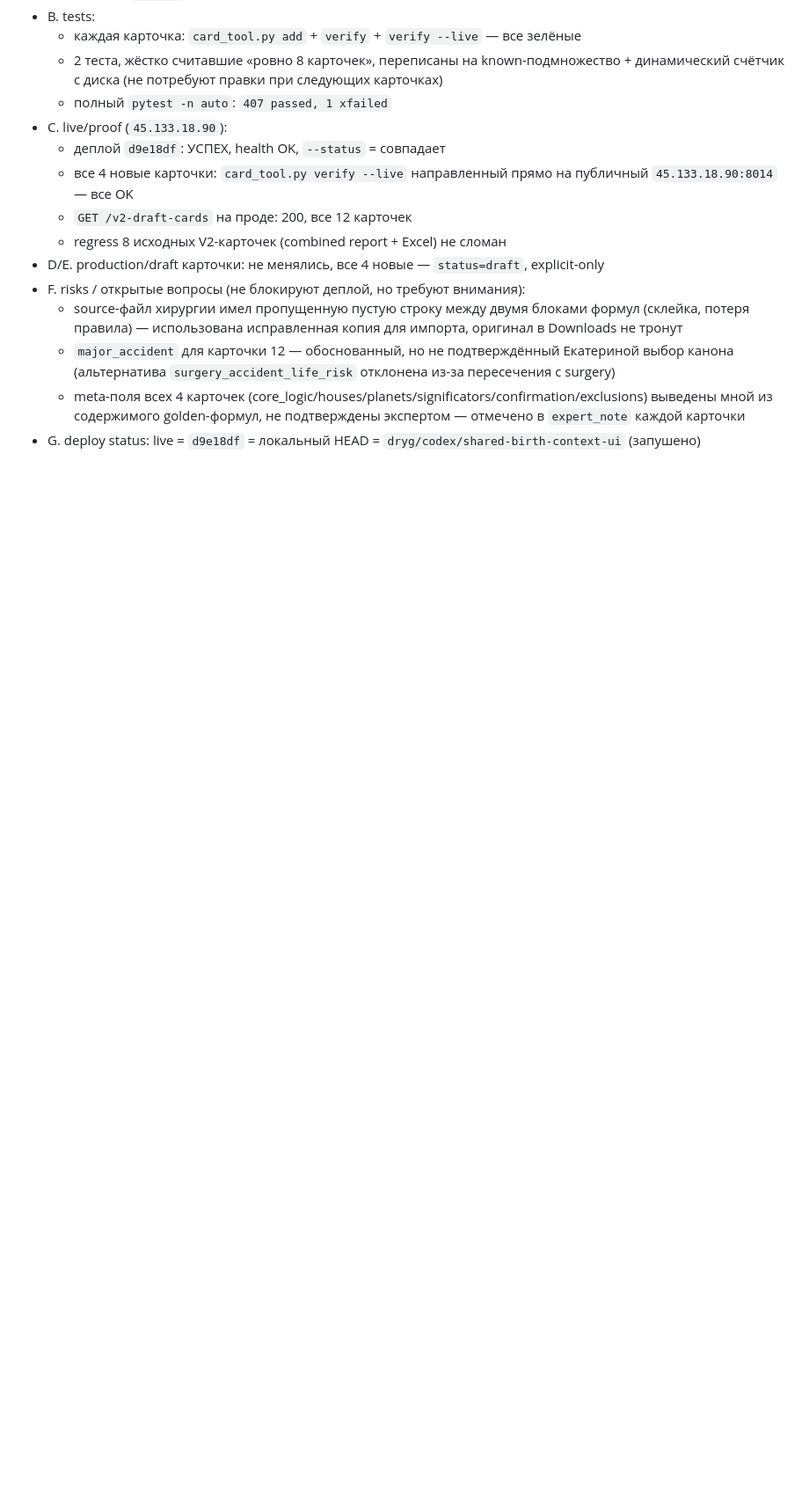
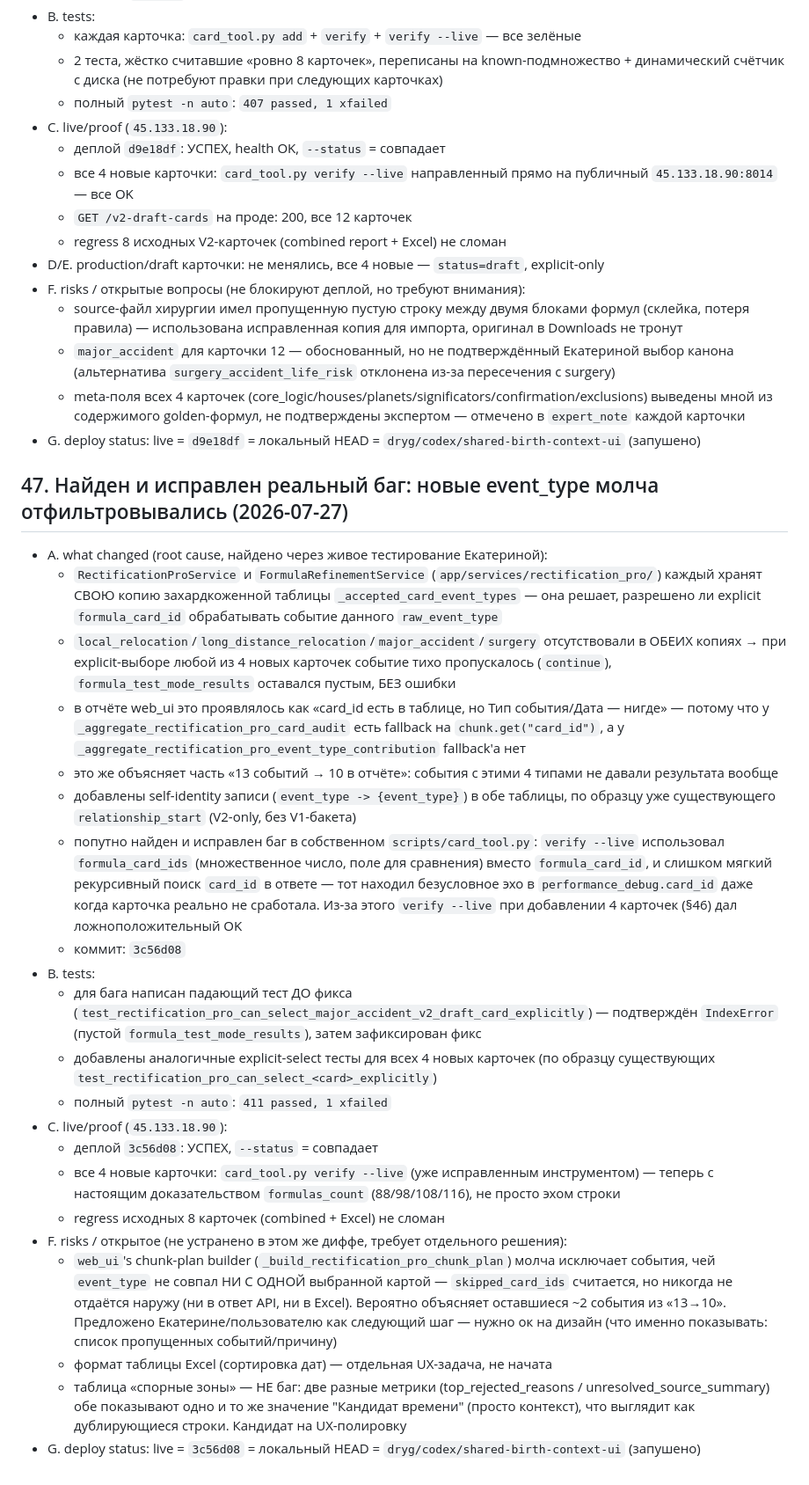
Before and after one commit to DrygMira/AstroDvish, a Markdown page: docs/PROJECT_STATE.md, the part around the change. Shown at 88% size. Rendered like a GitHub page; blank space fills up the shorter version.

Commit message:
Document root-caused explicit-card event-type bug fix (PROJECT_STATE §47)

```diff
--- a/docs/PROJECT_STATE.md
+++ b/docs/PROJECT_STATE.md
@@ -1378,3 +1378,26 @@ Every future report must include:
   - `major_accident` для карточки 12 — обоснованный, но не подтверждённый Екатериной выбор канона (альтернатива `surgery_accident_life_risk` отклонена из-за пересечения с surgery)
   - meta-поля всех 4 карточек (core_logic/houses/planets/significators/confirmation/exclusions) выведены мной из содержимого golden-формул, не подтверждены экспертом — отмечено в `expert_note` каждой карточки
 - G. deploy status: live = `d9e18df` = локальный HEAD = `dryg/codex/shared-birth-context-ui` (запушено)
+
+## 47. Найден и исправлен реальный баг: новые event_type молча отфильтровывались (2026-07-27)
+- A. what changed (root cause, найдено через живое тестирование Екатериной):
+  - `RectificationProService` и `FormulaRefinementService` (`app/services/rectification_pro/`) каждый хранят СВОЮ копию захардкоженной таблицы `_accepted_card_event_types` — она решает, разрешено ли explicit `formula_card_id` обрабатывать событие данного `raw_event_type`
+  - `local_relocation`/`long_distance_relocation`/`major_accident`/`surgery` отсутствовали в ОБЕИХ копиях → при explicit-выборе любой из 4 новых карточек событие тихо пропускалось (`continue`), `formula_test_mode_results` оставался пустым, БЕЗ ошибки
+  - в отчёте web_ui это проявлялось как «card_id есть в таблице, но Тип события/Дата — нигде» — потому что у `_aggregate_rectification_pro_card_audit` есть fallback на `chunk.get("card_id")`, а у `_aggregate_rectification_pro_event_type_contribution` fallback'а нет
+  - это же объясняет часть «13 событий → 10 в отчёте»: события с этими 4 типами не давали результата вообще
+  - добавлены self-identity записи (`event_type -> {event_type}`) в обе таблицы, по образцу уже существующего `relationship_start` (V2-only, без V1-бакета)
+  - попутно найден и исправлен баг в собственном `scripts/card_tool.py`: `verify --live` использовал `formula_card_ids` (множественное число, поле для сравнения) вместо `formula_card_id`, и слишком мягкий рекурсивный поиск `card_id` в ответе — тот находил безусловное эхо в `performance_debug.card_id` даже когда карточка реально не сработала. Из-за этого `verify --live` при добавлении 4 карточек (§46) дал ложноположительный OK
+  - коммит: `3c56d08`
+- B. tests:
+  - для бага написан падающий тест ДО фикса (`test_rectification_pro_can_select_major_accident_v2_draft_card_explicitly`) — подтверждён `IndexError` (пустой `formula_test_mode_results`), затем зафиксирован фикс
+  - добавлены аналогичные explicit-select тесты для всех 4 новых карточек (по образцу существующих `test_rectification_pro_can_select_<card>_explicitly`)
+  - полный `pytest -n auto`: `411 passed, 1 xfailed`
+- C. live/proof (`45.133.18.90`):
+  - деплой `3c56d08`: УСПЕХ, `--status` = совпадает
+  - все 4 новые карточки: `card_tool.py verify --live` (уже исправленным инструментом) — теперь с настоящим доказательством `formulas_count` (88/98/108/116), не просто эхом строки
+  - regress исходных 8 карточек (combined + Excel) не сломан
+- F. risks / открытое (не устранено в этом же диффе, требует отдельного решения):
+  - `web_ui`'s chunk-plan builder (`_build_rectification_pro_chunk_plan`) молча исключает события, чей `event_type` не совпал НИ С ОДНОЙ выбранной картой — `skipped_card_ids` считается, но никогда не отдаётся наружу (ни в ответ API, ни в Excel). Вероятно объясняет оставшиеся ~2 события из «13→10». Предложено Екатерине/пользователю как следующий шаг — нужно ок на дизайн (что именно показывать: список пропущенных событий/причину)
+  - формат таблицы Excel (сортировка дат) — отдельная UX-задача, не начата
+  - таблица «спорные зоны» — НЕ баг: две разные метрики (top_rejected_reasons / unresolved_source_summary) обе показывают одно и то же значение "Кандидат времени" (просто контекст), что выглядит как дублирующиеся строки. Кандидат на UX-полировку
+- G. deploy status: live = `3c56d08` = локальный HEAD = `dryg/codex/shared-birth-context-ui` (запушено)
```
